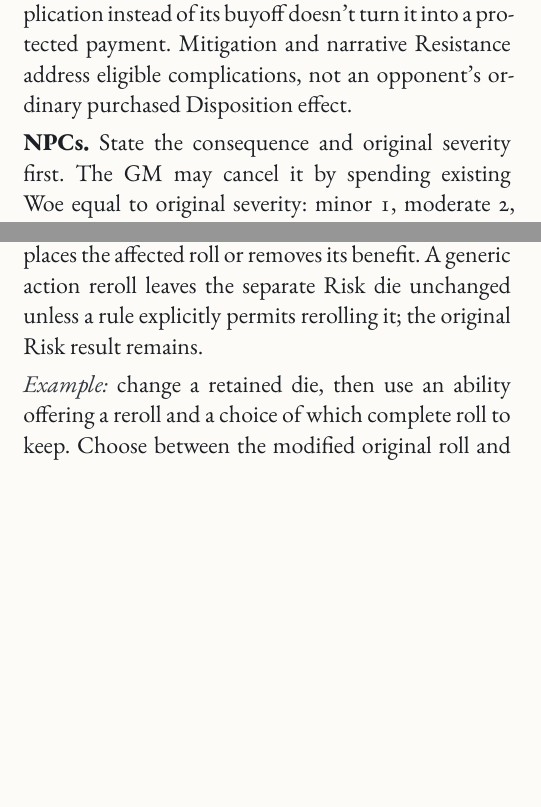
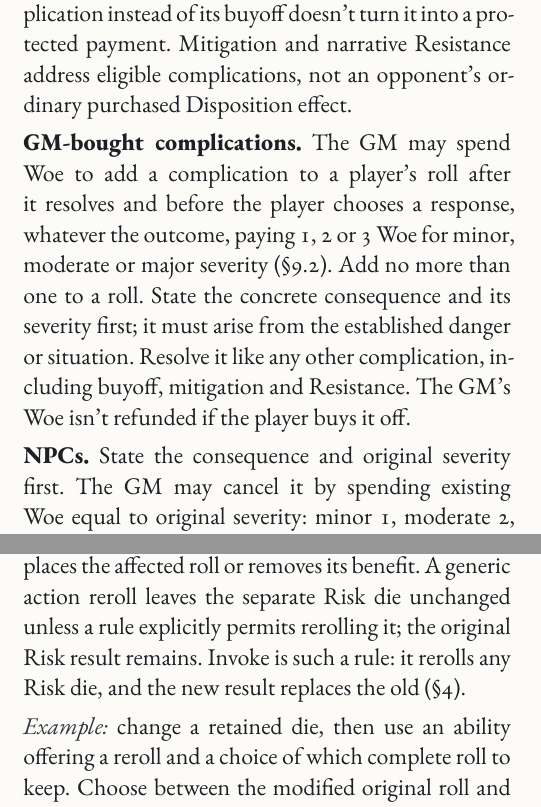
Before and after one commit to SkroxiousDM/2d12GameSystem, a Typst document (docs/2d12System/the-2d12-system-v2-core-rulebook.typ, which reads docs/2d12System/chapter-2.2-core-resolution.typ): two parts of the columns of pages 13 and 14 of 175 before the commit and two parts of the columns of pages 13 and 14 of 176 after it, joined at a grey line, cut so that both start at the same text, the shorter picture padded with empty space. Compiled offline with Typst 0.15; a missing font is replaced by an installed copy or a similar font.

Commit message:
feat(core): integrate GM-bought complications and Invoke Risk-die note
Add the GM-bought complication paragraph to Complications and Responses: Woe cost by severity, bought after the roll resolves and before the player responds, one per roll, normal responses apply, no refund on buyoff.
Name Invoke as the explicit exception that rerolls any Risk die in Dice Manipulation.
Preserve all other Core Resolution text, labels, playtest and art comments.
Incomplete checkpoint: ability files and remaining stale-rule searches still require integration.
No successful Typst build or rendered-page validation is claimed.

Co-authored-by: Perplexity <noreply@perplexity.ai>

```diff
--- a/docs/2d12System/chapter-2.2-core-resolution.typ
+++ b/docs/2d12System/chapter-2.2-core-resolution.typ
@@ -196,6 +196,8 @@ For an incoming harmful status, use normal 2-tier Resistance instead; don't appl
 
 #strong[Boundaries.] Cancelling or reducing a complication doesn't reverse failure, revoke purchased Effects, award replacement Woe or create a replacement cost. Mitigation and Resistance address consequences as they unfold; they don't erase already-resolved events. Unavoidable costs and protected payments remain excluded, including explicitly accepted concession terms or an injury trade (@core-costs-failures-complications). Choosing an imposed complication instead of its buyoff doesn't turn it into a protected payment. Mitigation and narrative Resistance address eligible complications, not an opponent's ordinary purchased Disposition effect.
 
+#strong[GM-bought complications.] The GM may spend Woe to add a complication to a player's roll after it resolves and before the player chooses a response, whatever the outcome, paying 1, 2 or 3 Woe for minor, moderate or major severity (@core-woe). Add no more than one to a roll. State the concrete consequence and its severity first; it must arise from the established danger or situation. Resolve it like any other complication, including buyoff, mitigation and Resistance. The GM's Woe isn't refunded if the player buys it off.
+
 #strong[NPCs.] State the consequence and original severity first. The GM may cancel it by spending existing Woe equal to original severity: minor 1, moderate 2, major 3. Pay in full before mitigation; Woe can't be overrun. Declining or being unable to cancel generates no Woe. Otherwise the NPC may spend surplus action Power after Effect reservation, reducing one band per Power. Once mitigation begins, cancellation is unavailable. Treat distinct complications separately, using one shared action Power budget.
 
 These permissions grant ordinary NPCs no pool-based Effort, narrative Resistance or generic Woe purchase of additional Power. Existing explicit abilities, status-reduction procedures and full-PC resource rules retain their permissions. Cancellation or mitigation doesn't reverse failure, cancel an opposing purchased Effect or bypass scripted-conflict limits.
@@ -244,7 +246,7 @@ A face change belongs only to its roll. Keeping that roll preserves the change;
 + Recalculate total and retained-face comparison using the current retained faces. Check further eligibility against the current result.
 + Repeat while choosing eligible abilities. Finish all manipulation before Effects or consequences begin resolving. Don't reopen the action roll afterward unless an explicit rule permits it.
 
-Costs remain spent even if a later manipulation replaces the affected roll or removes its benefit. A generic action reroll leaves the separate Risk die unchanged unless a rule explicitly permits rerolling it; the original Risk result remains.
+Costs remain spent even if a later manipulation replaces the affected roll or removes its benefit. A generic action reroll leaves the separate Risk die unchanged unless a rule explicitly permits rerolling it; the original Risk result remains. Invoke is such a rule: it rerolls any Risk die, and the new result replaces the old (@core-tyche-points).
 
 #emph[Example:] change a retained die, then use an ability offering a reroll and a choice of which complete roll to keep. Choose between the modified original roll and the reroll before using another manipulation ability. Keeping the original preserves its face change; keeping the reroll loses it. Further manipulation requires another eligible use and its normal cost.
 
```
